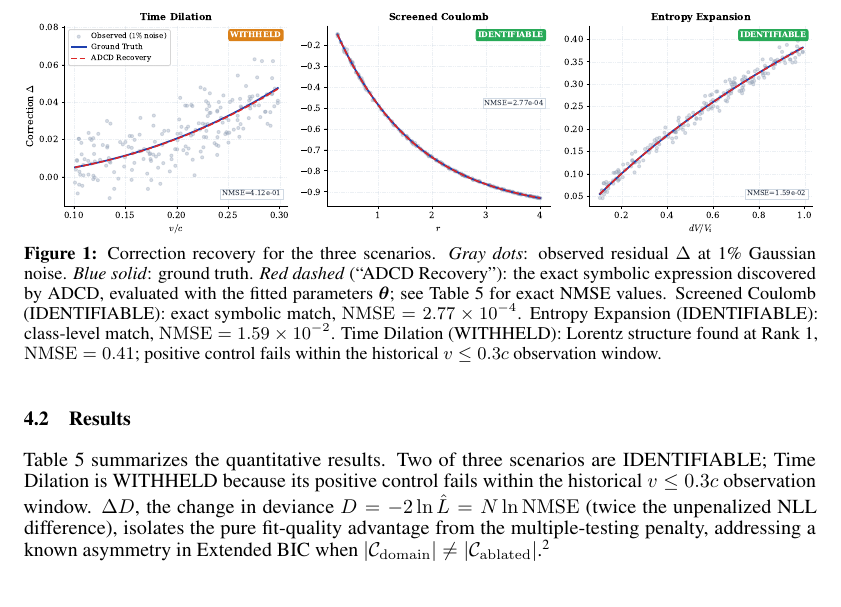
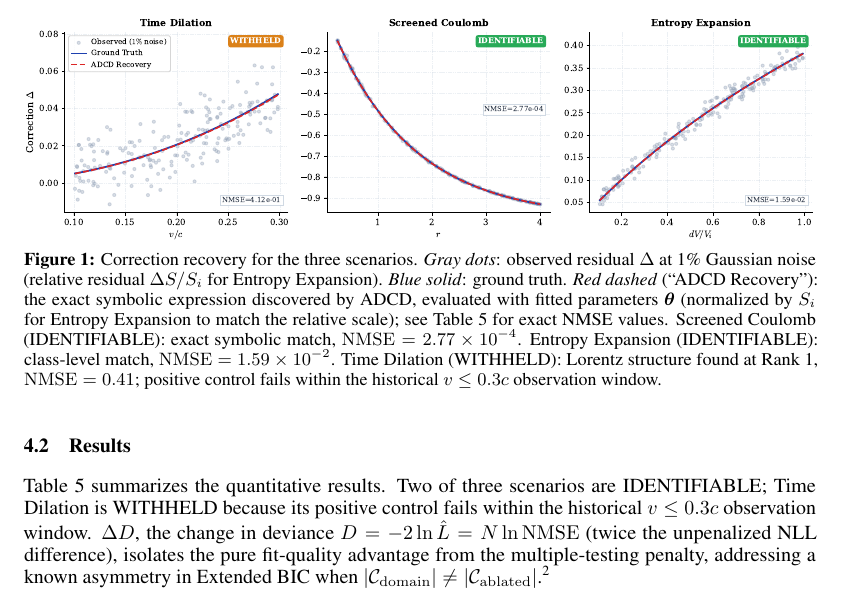
Before and after one commit to apiprdt/PhysicsPaper, a LaTeX paper (paper/main.tex): part of page 5 of 11, cut so that both start at the same text. Compiled offline with pdfLaTeX.

Commit message:
paper: update Kramer DOI to 10.1007/s10994-025-06955-2 and clarify Fig 1 relative scale

```diff
--- a/paper/main.tex
+++ b/paper/main.tex
@@ -354,10 +354,12 @@ Entropy Expansion & Thermodynamics  & $dV/V_i\le1.0$   &
   \includegraphics[width=\textwidth]{fig1_recovery.pdf}
   \caption{%
     Correction recovery for the three scenarios.
-    \textit{Gray dots}: observed residual $\Delta$ at 1\% Gaussian noise.
+    \textit{Gray dots}: observed residual $\Delta$ at 1\% Gaussian noise
+    (relative residual $\Delta S / S_i$ for Entropy Expansion).
     \textit{Blue solid}: ground truth.
     \textit{Red dashed} (``ADCD Recovery''): the exact symbolic expression
-    discovered by ADCD, evaluated with the fitted parameters $\boldsymbol{\theta}$;
+    discovered by ADCD, evaluated with fitted parameters $\boldsymbol{\theta}$
+    (normalized by $S_i$ for Entropy Expansion to match the relative scale);
     see Table~\ref{tab:results} for exact NMSE values.
     Screened Coulomb (IDENTIFIABLE): exact symbolic match,
     $\mathrm{NMSE}=2.77\times10^{-4}$.
```
Also changed, not shown: paper/references.bib (+1 -1 lines), paper/main.bbl, paper/main.pdf.
